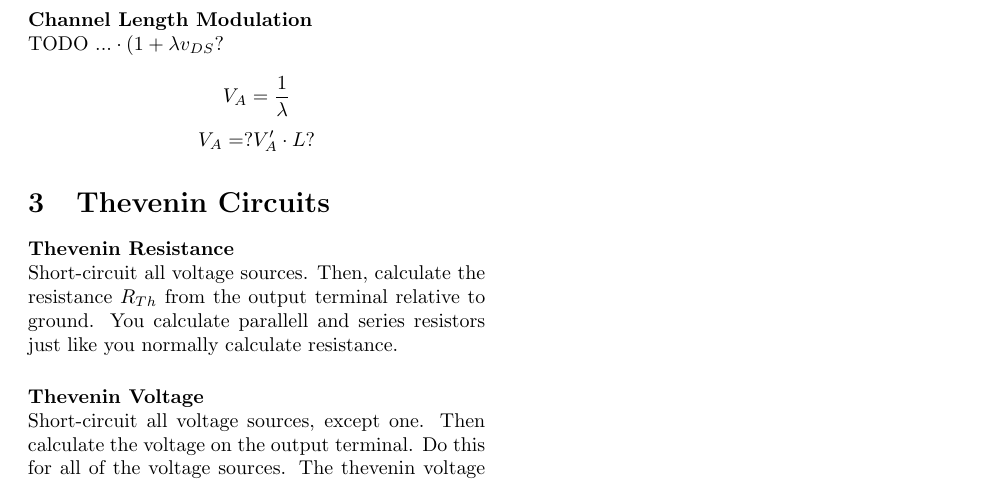
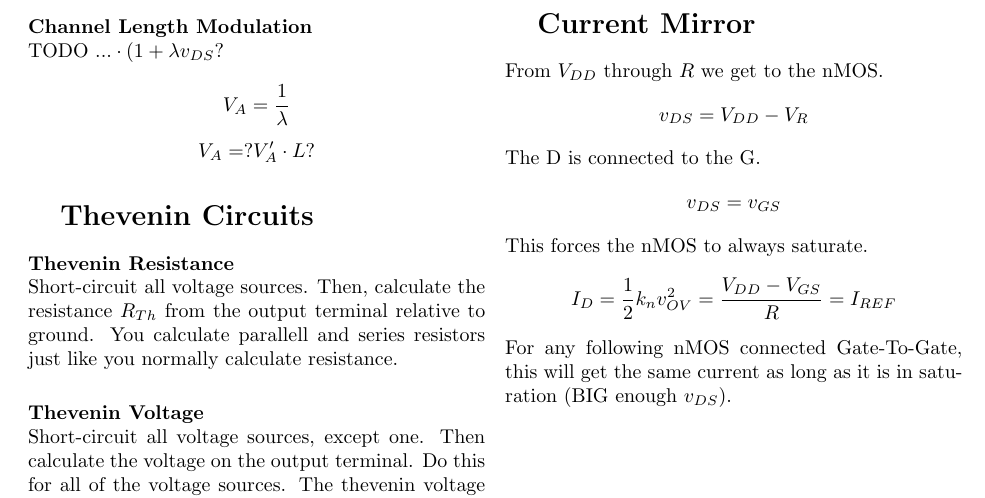
Before and after one commit to byllgrim/inf3410, a LaTeX document (formulas.tex): part of page 2 of 2, cut so that both start at the same text. Compiled offline with pdfLaTeX.

Commit message:
write about current mirrors

```diff
--- a/formulas.tex
+++ b/formulas.tex
@@ -1,6 +1,8 @@
 \documentclass[twocolumn]{article}
 
 \usepackage{style}
+
+\renewcommand{\thesection}{}
 
 \begin{document}
   \title{inf3410 - Formulas}
@@ -87,4 +89,13 @@
     $$A_{cm,dB} = A_{d,dB} - \text{CMRR}_{dB}$$
     $$V_{cm,max} = \left[\max(V_+) + \max(V_-) \right] \cdot \frac{1}{2}$$
     $$V_{cm,min} = \left[\min(V_+) + \min(V_-) \right] \cdot \frac{1}{2}$$
+  \section{Current Mirror}
+    From $V_{DD}$ through $R$ we get to the nMOS.
+    $$v_{DS} = V_{DD} - V_R$$
+    The D is connected to the G.
+    $$v_{DS} = v_{GS}$$
+    This forces the nMOS to always saturate.
+    $$I_D = \frac{1}{2} k_n v_{OV}^2 = \frac{V_{DD} - V_{GS}}{R} = I_{REF}$$
+    For any following nMOS connected Gate-To-Gate, this will get the same
+    current as long as it is in saturation (BIG enough $v_{DS}$).
 \end{document}
```
